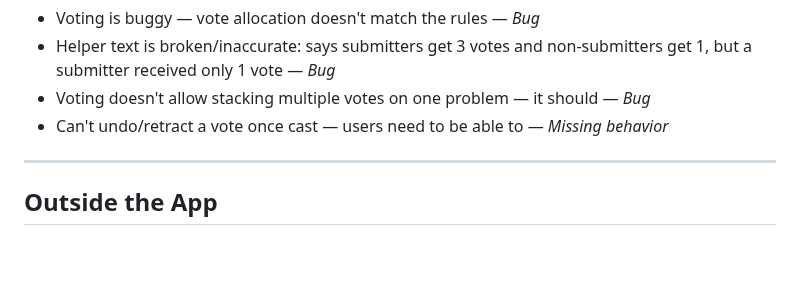
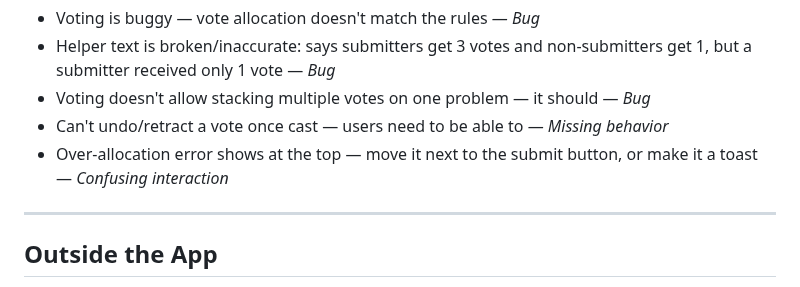
Before and after one commit to TheUpskillingLabs/OLOS, a Markdown page: docs/testing-feedback-2026-07-11.md, the part around the change. Rendered like a GitHub page; blank space fills up the shorter version.

Commit message:
docs: add vote over-allocation error placement note to July 11 feedback
Co-Authored-By: Claude Opus 4.8 <noreply@anthropic.com>
Claude-Session: https://claude.ai/code/session_01CTS4ML6xMgNDmdhQLu1GxX

```diff
--- a/docs/testing-feedback-2026-07-11.md
+++ b/docs/testing-feedback-2026-07-11.md
@@ -88,6 +88,7 @@
 - Helper text is broken/inaccurate: says submitters get 3 votes and non-submitters get 1, but a submitter received only 1 vote — *Bug*
 - Voting doesn't allow stacking multiple votes on one problem — it should — *Bug*
 - Can't undo/retract a vote once cast — users need to be able to — *Missing behavior*
+- Over-allocation error shows at the top — move it next to the submit button, or make it a toast — *Confusing interaction*
 
 ---
 
```
